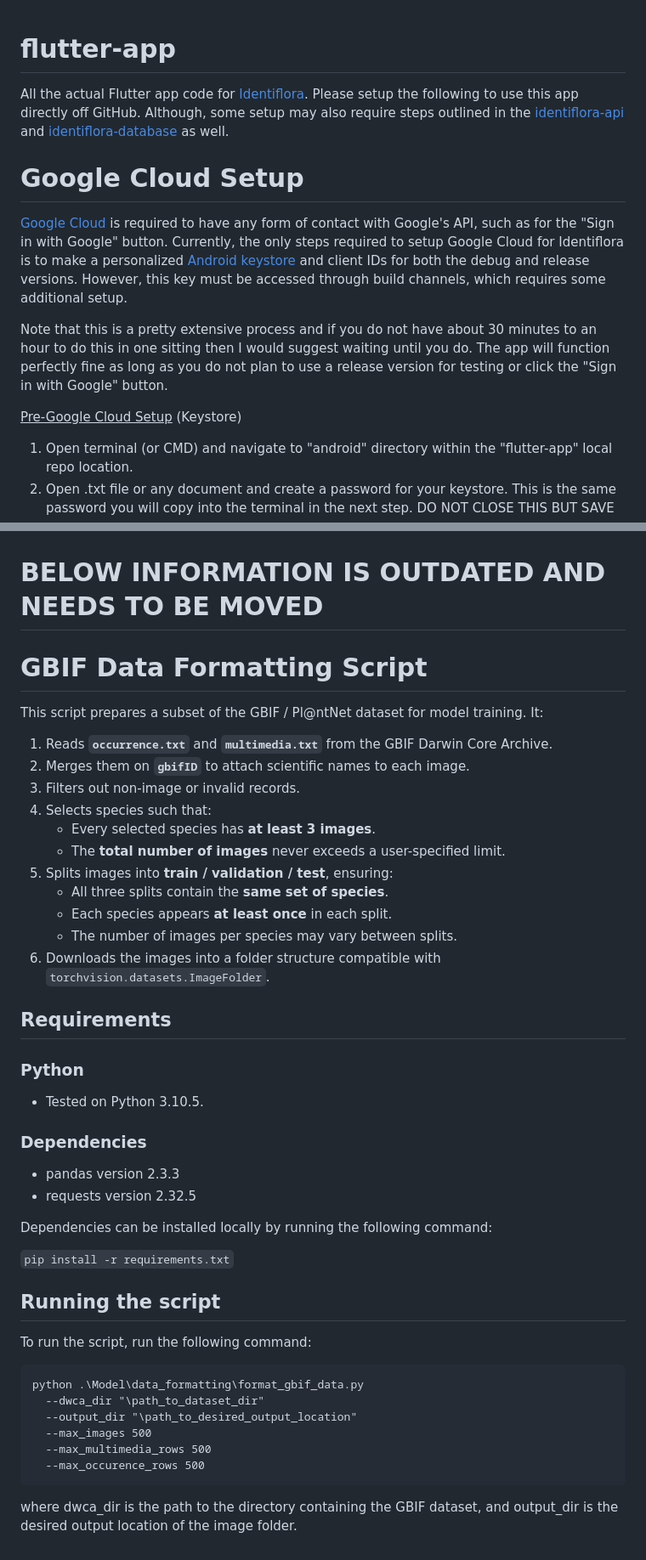
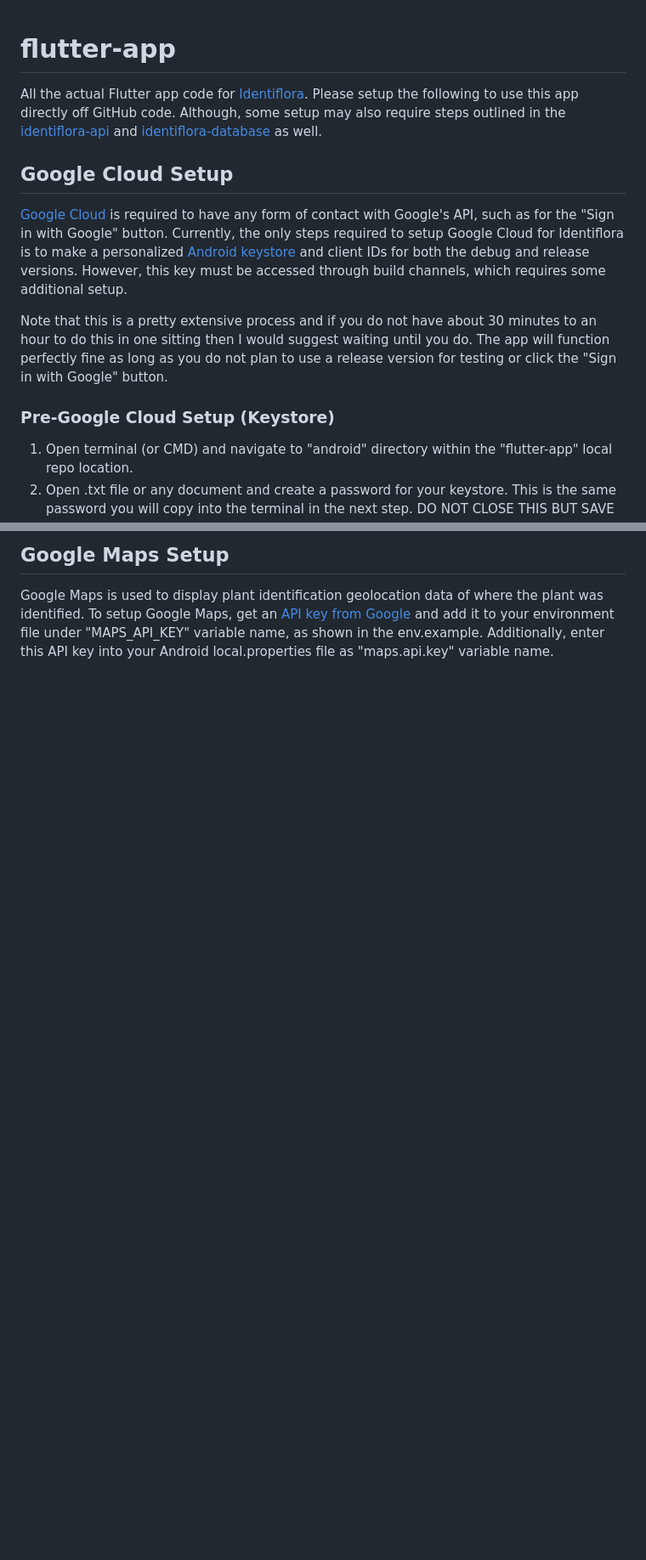
Before and after one commit to Identiflora/flutter-app, a Markdown page: README.md, 2 parts joined by grey strips. Shown at 85% size. Drawn GitHub-style; blank space fills up the shorter version.

Commit message:
Changed readme to remove old info section and be more consistent in wording and formatting for easier readability.

````diff
--- a/README.md
+++ b/README.md
@@ -1,12 +1,14 @@
 # flutter-app
-All the actual Flutter app code for [Identiflora](https://identifloraapp.wordpress.com/). Please setup the following to use this app directly off GitHub. Although, some setup may also require steps outlined in the [identiflora-api](https://github.com/Identiflora/identiflora-api) and [identiflora-database](https://github.com/Identiflora/identiflora-database) as well.
 
-# Google Cloud Setup
+All the actual Flutter app code for [Identiflora](https://identifloraapp.wordpress.com/). Please setup the following to use this app directly off GitHub code. Although, some setup may also require steps outlined in the [identiflora-api](https://github.com/Identiflora/identiflora-api) and [identiflora-database](https://github.com/Identiflora/identiflora-database) as well.
+
+## Google Cloud Setup
+
 [Google Cloud](https://cloud.google.com/) is required to have any form of contact with Google's API, such as for the "Sign in with Google" button. Currently, the only steps required to setup Google Cloud for Identiflora is to make a personalized [Android keystore](https://docs.flutter.dev/deployment/android#create-an-upload-keystore) and client IDs for both the debug and release versions. However, this key must be accessed through build channels, which requires some additional setup.
 
 Note that this is a pretty extensive process and if you do not have about 30 minutes to an hour to do this in one sitting then I would suggest waiting until you do. The app will function perfectly fine as long as you do not plan to use a release version for testing or click the "Sign in with Google" button.
 
-<u>Pre-Google Cloud Setup</u> (Keystore)
+### Pre-Google Cloud Setup (Keystore)
 1. Open terminal (or CMD) and navigate to "android" directory within the "flutter-app" local repo location.
 2. Open .txt file or any document and create a password for your keystore. This is the same password you will copy into the terminal in the next step. DO NOT CLOSE THIS BUT SAVE THIS SOMEWHERE YOU CAN FIND IT LATER.
 3. Run this command and copy over password from step 2 (DO NOT ANSWER ANY OTHER PROMPTS WITHOUT VIEWING STEP 4):
@@ -103,50 +106,4 @@ Once a get method is implemented, environment variables can be accessed using En
 
+## Google Maps Setup
 
-
-# BELOW INFORMATION IS OUTDATED AND NEEDS TO BE MOVED
-
-# GBIF Data Formatting Script
-
-This script prepares a subset of the GBIF / Pl@ntNet dataset for model training. It:
-
-1. Reads **`occurrence.txt`** and **`multimedia.txt`** from the GBIF Darwin Core Archive.
-2. Merges them on **`gbifID`** to attach scientific names to each image.
-3. Filters out non-image or invalid records.
-4. Selects species such that:
-   - Every selected species has **at least 3 images**.
-   - The **total number of images** never exceeds a user-specified limit.
-5. Splits images into **train / validation / test**, ensuring:
-   - All three splits contain the **same set of species**.
-   - Each species appears **at least once** in each split.
-   - The number of images per species may vary between splits.
-6. Downloads the images into a folder structure compatible with `torchvision.datasets.ImageFolder`.
-
-## Requirements
-
-### Python
-
-- Tested on Python 3.10.5.
-
-### Dependencies
-
-- pandas version 2.3.3
-- requests version 2.32.5
-
-Dependencies can be installed locally by running the following command:
-
-  ```pip install -r requirements.txt```
-
-## Running the script
-
-To run the script, run the following command:
-
-```
-python .\Model\data_formatting\format_gbif_data.py
-  --dwca_dir "\path_to_dataset_dir"
-  --output_dir "\path_to_desired_output_location"
-  --max_images 500
-  --max_multimedia_rows 500
-  --max_occurence_rows 500
-```
-
-where dwca_dir is the path to the directory containing the GBIF dataset, and output_dir is the desired output location of the image folder.
+Google Maps is used to display plant identification geolocation data of where the plant was identified. To setup Google Maps, get an [API key from Google](https://mapsplatform.google.com/) and add it to your environment file under "MAPS_API_KEY" variable name, as shown in the env.example. Additionally, enter this API key into your Android local.properties file as "maps.api.key" variable name.
````
Also changed, not shown: other parts of README.md (+4 -3 lines).
